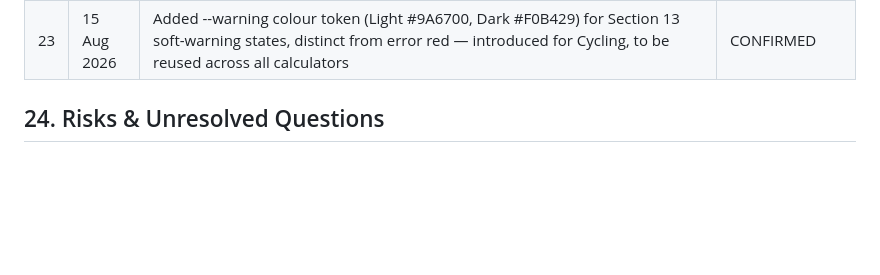
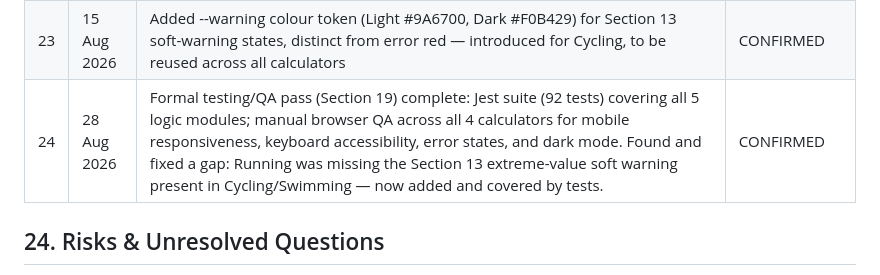
Before and after one commit to daleowen93-sys/cardio-pace-race-calculator, a Markdown page: PROJECT_BIBLE.md, the part around one of its changes. Rendered like a GitHub page; blank space fills up the shorter version.

Commit message:
Update Project Bible: Section 19 testing/QA pass complete
Records completion of the formal Jest + manual browser QA pass and
the Running extreme-value warning gap found and fixed during it.

```diff
--- a/PROJECT_BIBLE.md
+++ b/PROJECT_BIBLE.md
@@ -330,6 +330,7 @@ Visual design direction, result interaction, Triathlon's solve-for model, and re
 | 22 | 14 Aug 2026 | Running calculator complete: logic module (pace/time/distance/validation/standard distances) and UI (all 3 solve-for modes) built, tested, and verified working | CONFIRMED |
 | 23 | 29 Aug 2026 | Triathlon calculator complete: logic module (total time from per-leg times + transitions, standard distances) and UI (distance chips across all 3 legs, per-leg time inputs, T1/T2 transitions, mixed Metric/Imperial toggle) built, tested, and verified working | CONFIRMED |
 | 23 | 15 Aug 2026 | Added --warning colour token (Light #9A6700, Dark #F0B429) for Section 13 soft-warning states, distinct from error red — introduced for Cycling, to be reused across all calculators | CONFIRMED |
+| 24 | 28 Aug 2026 | Formal testing/QA pass (Section 19) complete: Jest suite (92 tests) covering all 5 logic modules; manual browser QA across all 4 calculators for mobile responsiveness, keyboard accessibility, error states, and dark mode. Found and fixed a gap: Running was missing the Section 13 extreme-value soft warning present in Cycling/Swimming — now added and covered by tests. | CONFIRMED |
 
 ## 24. Risks & Unresolved Questions
 **REQUIRES DECISION:**
```
Also changed, not shown: other parts of PROJECT_BIBLE.md (+1 -1 lines).
